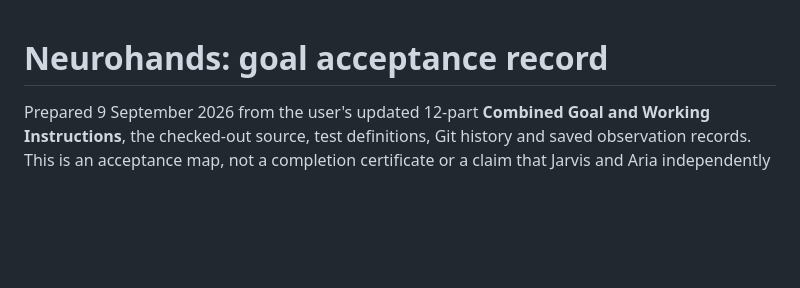
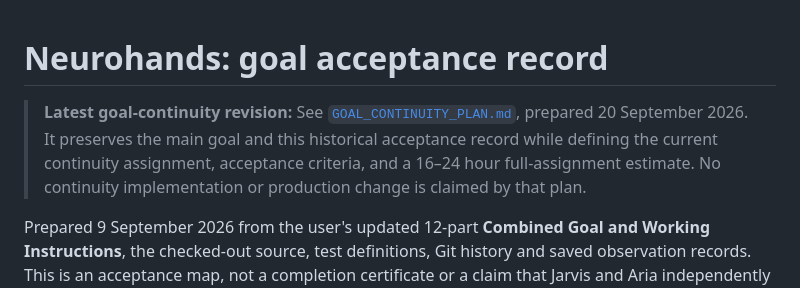
Before and after one commit to tanadanaitan-prog/neurohands-ai-agent, a Markdown page: docs/GOAL_ACCEPTANCE.md, the part around the change. Drawn GitHub-style; blank space fills up the shorter version.

Commit message:
Record goal continuity estimate

```diff
--- a/docs/GOAL_ACCEPTANCE.md
+++ b/docs/GOAL_ACCEPTANCE.md
@@ -1,4 +1,6 @@
 # Neurohands: goal acceptance record
+
+> **Latest goal-continuity revision:** See [`GOAL_CONTINUITY_PLAN.md`](GOAL_CONTINUITY_PLAN.md), prepared 20 September 2026. It preserves the main goal and this historical acceptance record while defining the current continuity assignment, acceptance criteria, and a 16–24 hour full-assignment estimate. No continuity implementation or production change is claimed by that plan.
 
 Prepared 9 September 2026 from the user's updated 12-part **Combined Goal and Working Instructions**, the checked-out source, test definitions, Git history and saved observation records. This is an acceptance map, not a completion certificate or a claim that Jarvis and Aria independently evaluated themselves.
 
```
Also changed, not shown: docs/GOAL_CONTINUITY_PLAN.md (added, +104 -0 lines).
